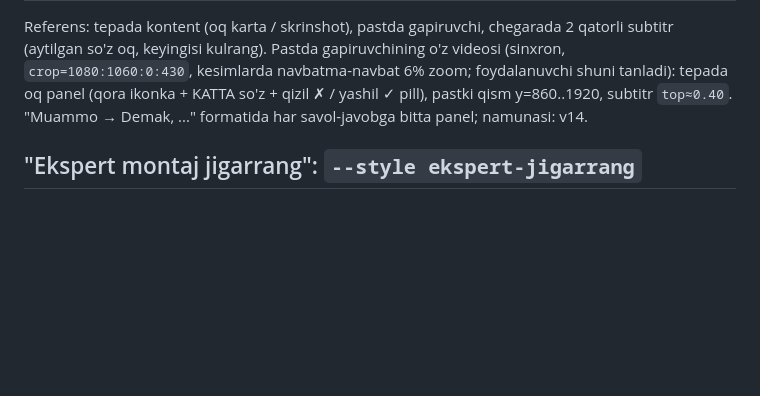
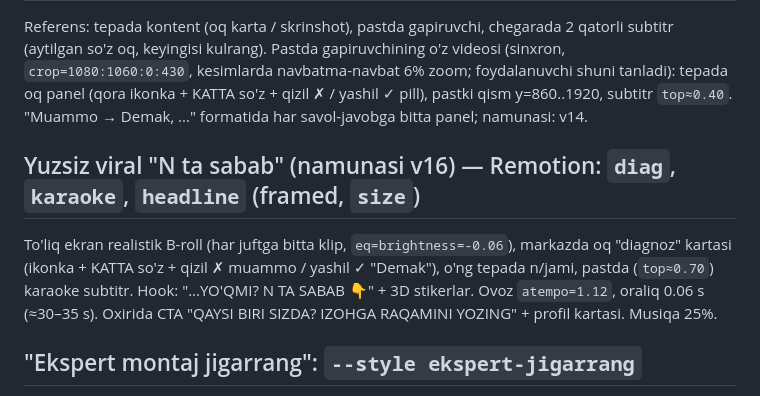
Before and after one commit to abdujamalovasohiba-debug/Video-agent, a Markdown page: CLAUDE.md, the part around the change. Rendered like a GitHub page; blank space fills up the shorter version.

Commit message:
Document faceless viral list format
Co-Authored-By: Claude Opus 5.5 <noreply@anthropic.com>
Claude-Session: https://claude.ai/code/session_018rgq5Dq9p8shSZhaxTPqn5

```diff
--- a/CLAUDE.md
+++ b/CLAUDE.md
@@ -67,6 +67,11 @@ Referens: 25 s, 720x1280, yigit ko'chada (shisha binolar), qo'lda kamera, tez ga
 Referens: tepada kontent (oq karta / skrinshot), pastda gapiruvchi, chegarada 2 qatorli subtitr (aytilgan so'z oq, keyingisi kulrang).
 Pastda gapiruvchining o'z videosi (sinxron, `crop=1080:1060:0:430`, kesimlarda navbatma-navbat 6% zoom; foydalanuvchi shuni tanladi): tepada oq panel (qora ikonka + KATTA so'z + qizil ✗ / yashil ✓ pill), pastki qism y=860..1920, subtitr `top≈0.40`. "Muammo → Demak, ..." formatida har savol-javobga bitta panel; namunasi: v14.
 
+## Yuzsiz viral "N ta sabab" (namunasi v16) — Remotion: `diag`, `karaoke`, `headline` (framed, `size`)
+To'liq ekran realistik B-roll (har juftga bitta klip, `eq=brightness=-0.06`), markazda oq "diagnoz" kartasi (ikonka + KATTA so'z +
+qizil ✗ muammo / yashil ✓ "Demak"), o'ng tepada n/jami, pastda (`top≈0.70`) karaoke subtitr. Hook: "…YO'QMI? N TA SABAB 👇" + 3D stikerlar.
+Ovoz `atempo=1.12`, oraliq 0.06 s (≈30–35 s). Oxirida CTA "QAYSI BIRI SIZDA? IZOHGA RAQAMINI YOZING" + profil kartasi. Musiqa 25%.
+
 ## "Ekspert montaj jigarrang": `--style ekspert-jigarrang`
 
 `expert` referensi asosida (talking-head): krem hook plashka, jigarrang matn kartalari,
```
